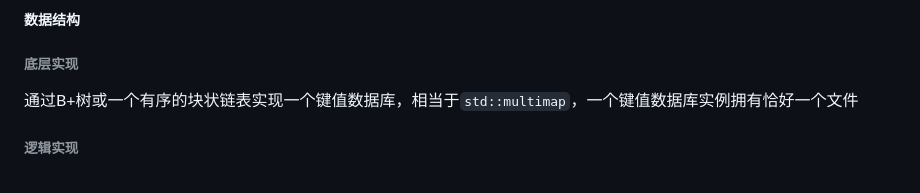
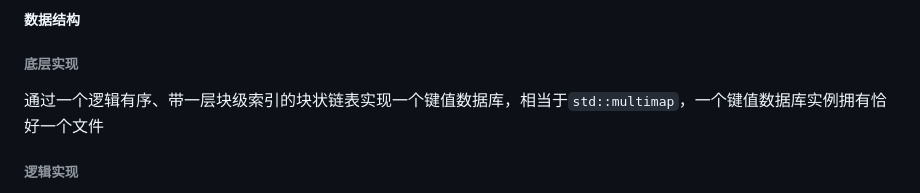
Before and after one commit to happyZYM/BH-Bookstore-2023, a Markdown page: docs/develop/总体设计文档.md, the part around the change. Rendered like a GitHub page.

Commit message:
docs: 修复了文档中的一个小问题

```diff
--- a/docs/develop/总体设计文档.md
+++ b/docs/develop/总体设计文档.md
@@ -36,7 +36,7 @@
 能够逻辑上并发地响应需求，并且实际上尽可能并行。每秒可响应1e4次请求。
 ##### 数据结构
 ###### 底层实现
-通过B+树或一个有序的块状链表实现一个键值数据库，相当于`std::multimap`，一个键值数据库实例拥有恰好一个文件
+通过一个逻辑有序、带一层块级索引的块状链表实现一个键值数据库，相当于`std::multimap`，一个键值数据库实例拥有恰好一个文件
 ###### 逻辑实现
 数据库的一条记录有主键（应当是唯一的）、副键和数据构成，从主键到数据建立multimap，从副键到主键建立multimap，一个数据库实例拥有恰好两个文件，一个数据库可以有多个Sheet，用于逻辑上存储不同的表。
 
```
